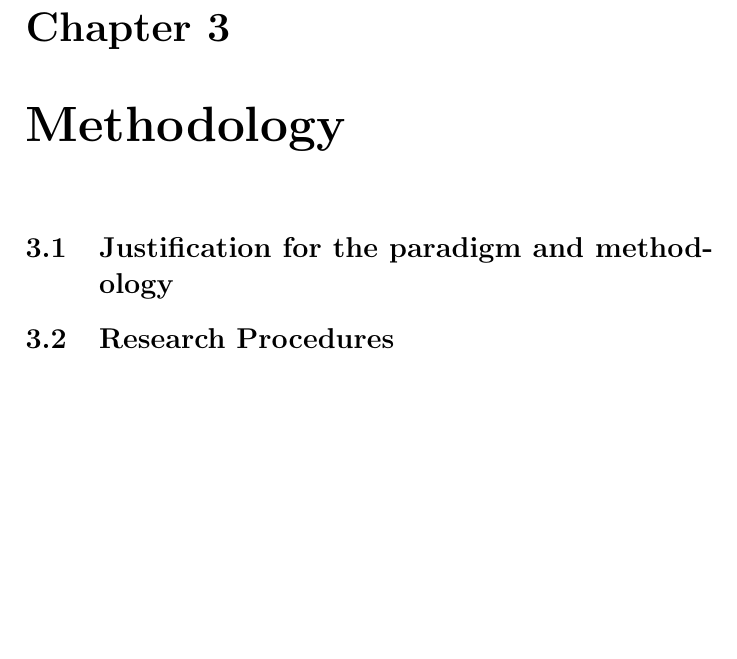
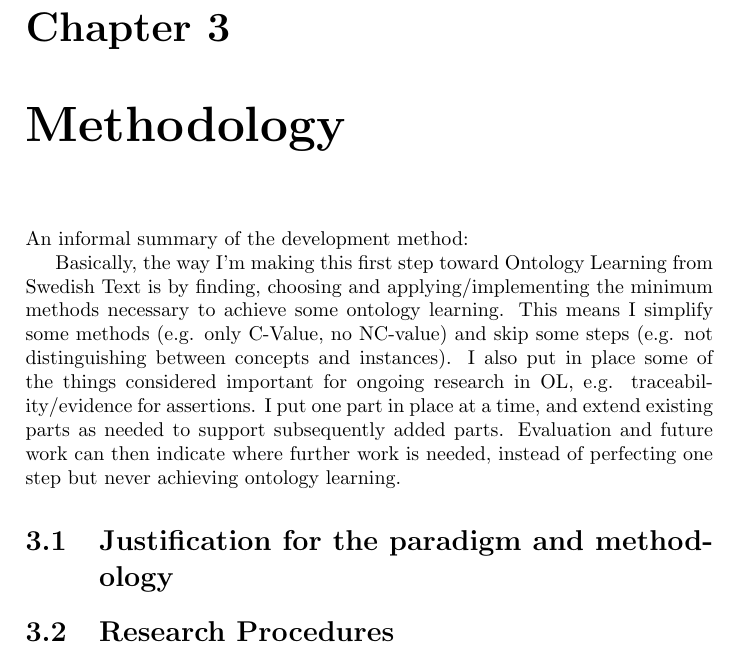
Before and after one commit to jbothma/Masters-Thesis-Report, a LaTeX thesis (report.tex): part of page 18 of 24, cut so that both start at the same text, the shorter picture padded with empty space. Compiled offline with pdfLaTeX.

Commit message:
Add informal summary of methodology w.r.t. incremental development.

```diff
--- a/report.tex
+++ b/report.tex
@@ -388,6 +388,10 @@ A statistical model of the swedish language is used in \citep{Sjobergh04Compound
 %%Description of the work - details, so that others can follow what you did
 %%  -> reproducibility
 
+An informal summary of the development method:
+
+Basically, the way I'm making this first step toward Ontology Learning from Swedish Text is by finding, choosing and applying/implementing the minimum methods necessary to achieve some ontology learning. This means I simplify some methods (e.g. only C-Value, no NC-value) and skip some steps (e.g. not distinguishing between concepts and instances). I also put in place some of the things considered important for ongoing research in OL, e.g. traceability/evidence for assertions. I put one part in place at a time, and extend existing parts as needed to support subsequently added parts. Evaluation and future work can then indicate where further work is needed, instead of perfecting one step but never achieving ontology learning.
+
 \section{Justification for the paradigm and methodology}
 
 \section{Research Procedures}
```
